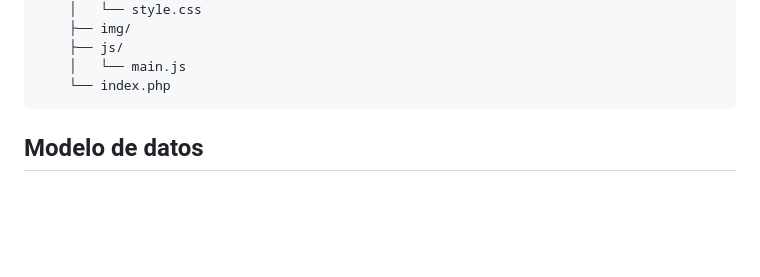
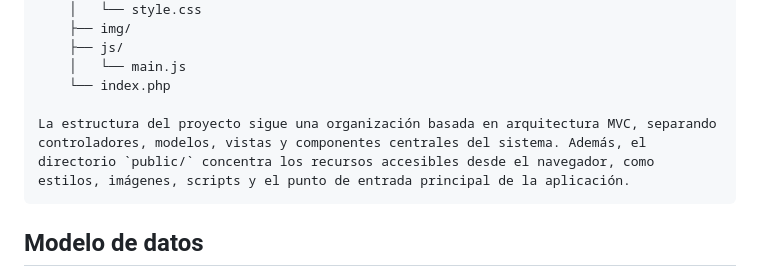
Before and after one commit to natyconh/abono-track, a Markdown page: README.md, the part around the change. Rendered like a GitHub page; blank space fills up the shorter version.

````diff
--- a/README.md
+++ b/README.md
@@ -105,6 +105,8 @@ abono-track/
     ├── js/
     │   └── main.js
     └── index.php
+
+La estructura del proyecto sigue una organización basada en arquitectura MVC, separando controladores, modelos, vistas y componentes centrales del sistema. Además, el directorio `public/` concentra los recursos accesibles desde el navegador, como estilos, imágenes, scripts y el punto de entrada principal de la aplicación.
 ```
 
 ## Modelo de datos
````
